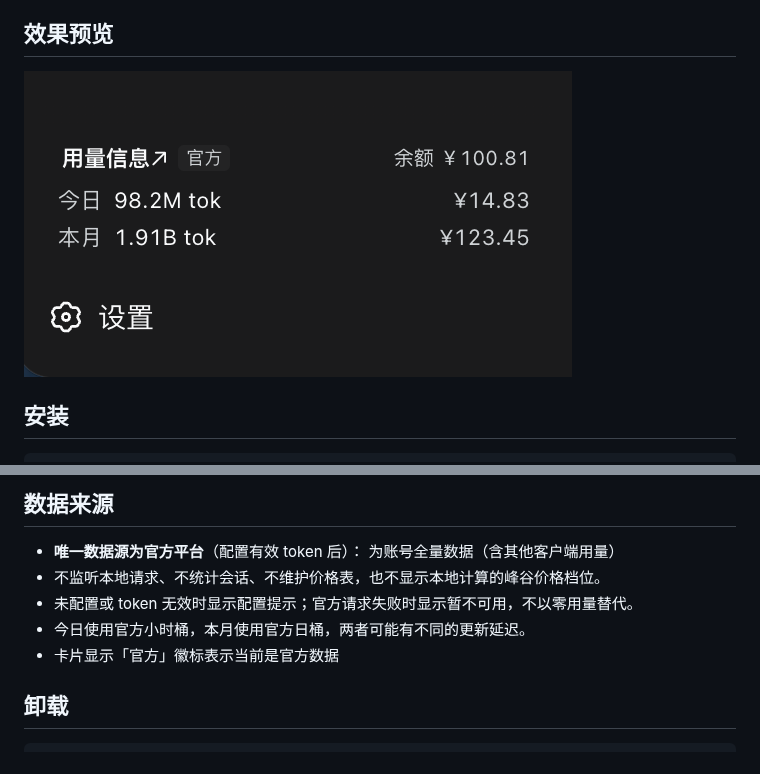
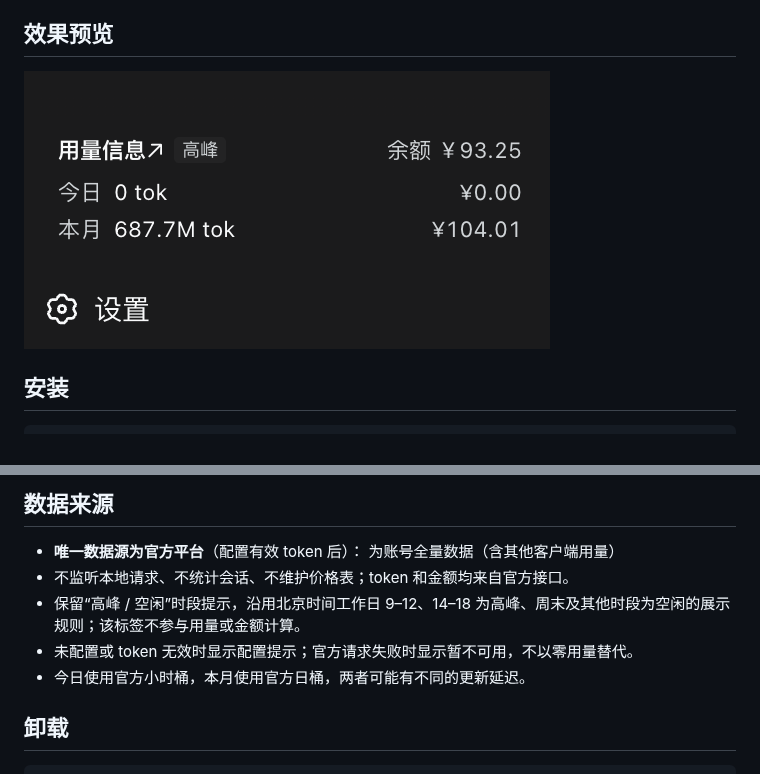
Before and after one commit to hiauhong/dsh-usage-stats, a Markdown page: README.md, 2 parts joined by grey strips. Rendered like a GitHub page; pictures changed too: example.png.

```diff
--- a/README.md
+++ b/README.md
@@ -75,10 +75,10 @@ autoScan 会读取各浏览器 profile 的 `Local Storage/leveldb`，启发式
 
 - **唯一数据源为官方平台**（配置有效 token 后）：
   为账号全量数据（含其他客户端用量）
-- 不监听本地请求、不统计会话、不维护价格表，也不显示本地计算的峰谷价格档位。
+- 不监听本地请求、不统计会话、不维护价格表；token 和金额均来自官方接口。
+- 保留“高峰 / 空闲”时段提示，沿用北京时间工作日 9–12、14–18 为高峰、周末及其他时段为空闲的展示规则；该标签不参与用量或金额计算。
 - 未配置或 token 无效时显示配置提示；官方请求失败时显示暂不可用，不以零用量替代。
 - 今日使用官方小时桶，本月使用官方日桶，两者可能有不同的更新延迟。
-- 卡片显示「官方」徽标表示当前是官方数据
 
 ## 卸载
 
```
Also changed, not shown: 1 other file.
